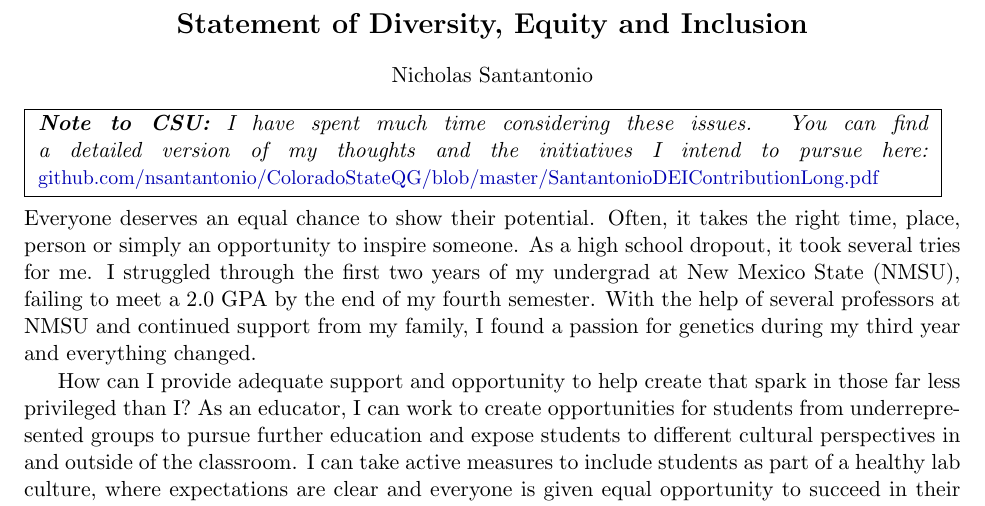
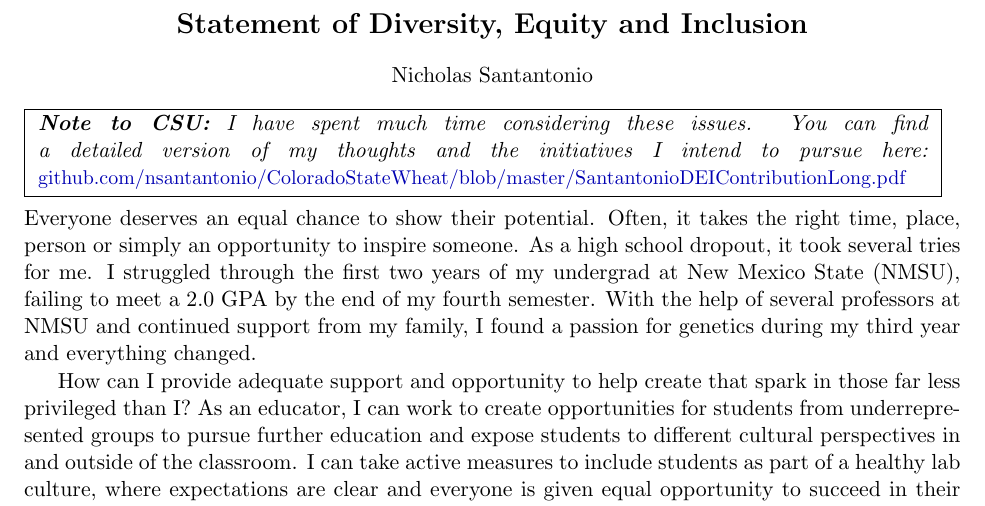
Before and after one commit to nsantantonio/ColoradoStateWheat, a LaTeX document (SantantonioContributionToDiversityEquityInclusion.tex): part of the page, cut so that both start at the same text. Compiled offline with pdfLaTeX.

Commit message:
fixed link in DEI

```diff
--- a/SantantonioContributionToDiversityEquityInclusion.tex
+++ b/SantantonioContributionToDiversityEquityInclusion.tex
@@ -51,7 +51,7 @@
 
 \noindent \fbox{
 \begin{minipage}{0.95 \linewidth}
-	\emph{\textbf{Note to CSU:} I have spent much time considering these issues. You can find a detailed version of my thoughts and the initiatives I intend to pursue here:} \href{https://github.com/nsantantonio/ColoradoStateQG/blob/master/SantantonioDEIContributionLong.pdf}{\small{github.com/nsantantonio/ColoradoStateQG/blob/master/SantantonioDEIContributionLong.pdf}}
+	\emph{\textbf{Note to CSU:} I have spent much time considering these issues. You can find a detailed version of my thoughts and the initiatives I intend to pursue here:} \href{https://github.com/nsantantonio/ColoradoStateWheat/blob/master/SantantonioDEIContributionLong.pdf}{\small{github.com/nsantantonio/ColoradoStateWheat/blob/master/SantantonioDEIContributionLong.pdf}}
 \end{minipage}
 }
 
```
Also changed, not shown: SantantonioCSUapplication.pdf, SantantonioContributionToDiversityEquityInclusion.pdf, SantantonioCoverLetterNoSig.pdf, SantantonioResearchStatement.pdf, SantantonioTeachingStatement.pdf, SantantonioContributionToDiversityEquityInclusion.tex (2 more changed lines).
